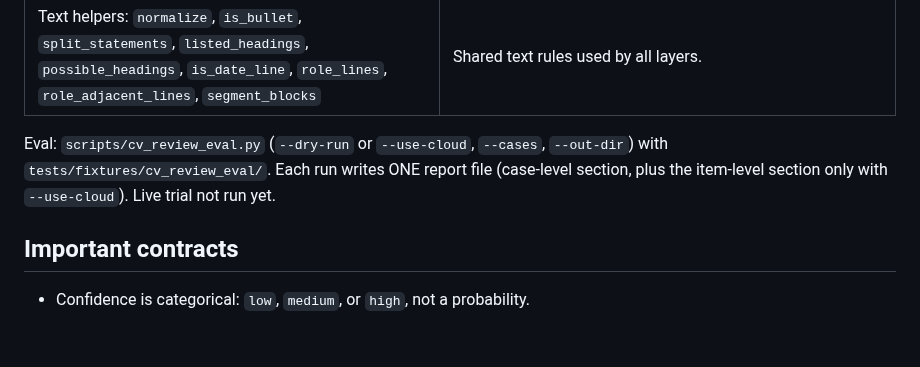
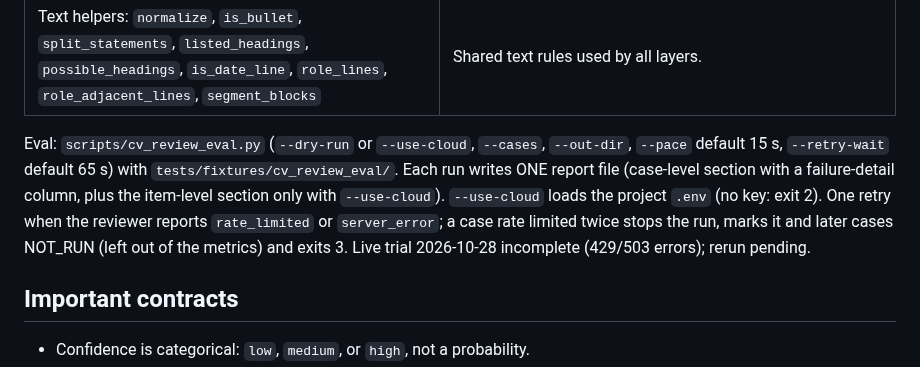
Before and after one commit to SmartLHA/job-seeking-tool, a Markdown page: docs/function_list.md, the part around the change. GitHub-like rendering; blank space fills up the shorter version.

```diff
--- a/docs/function_list.md
+++ b/docs/function_list.md
@@ -155,7 +155,7 @@ Handlers and changed signatures (`src/`):
 | `UnreadableMasterCVError(ValueError)` | Raised by `resolve_master_cv_text` when the referenced master CV cannot be read (including a relative reference with no `base_dir`). The rewrite handler turns it into 422 "CV file could not be read". |
 | Text helpers: `normalize`, `is_bullet`, `split_statements`, `listed_headings`, `possible_headings`, `is_date_line`, `role_lines`, `role_adjacent_lines`, `segment_blocks` | Shared text rules used by all layers. |
 
-Eval: `scripts/cv_review_eval.py` (`--dry-run` or `--use-cloud`, `--cases`, `--out-dir`) with `tests/fixtures/cv_review_eval/`. Each run writes ONE report file (case-level section, plus the item-level section only with `--use-cloud`). Live trial not run yet.
+Eval: `scripts/cv_review_eval.py` (`--dry-run` or `--use-cloud`, `--cases`, `--out-dir`, `--pace` default 15 s, `--retry-wait` default 65 s) with `tests/fixtures/cv_review_eval/`. Each run writes ONE report file (case-level section with a failure-detail column, plus the item-level section only with `--use-cloud`). `--use-cloud` loads the project `.env` (no key: exit 2). One retry when the reviewer reports `rate_limited` or `server_error`; a case rate limited twice stops the run, marks it and later cases NOT_RUN (left out of the metrics) and exits 3. Live trial 2026-10-28 incomplete (429/503 errors); rerun pending.
 
 ## Important contracts
 
```
Also changed, not shown: INDEX.md (+2 -2 lines).
